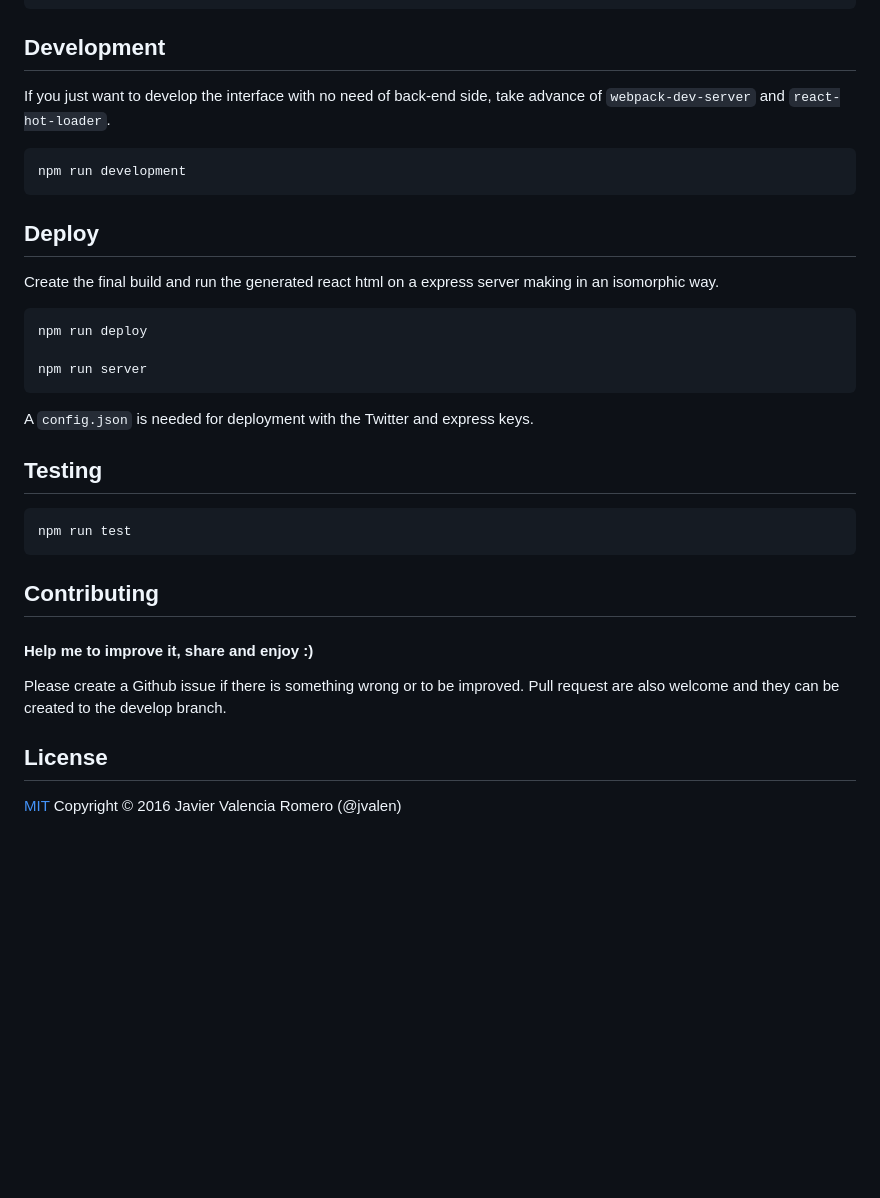
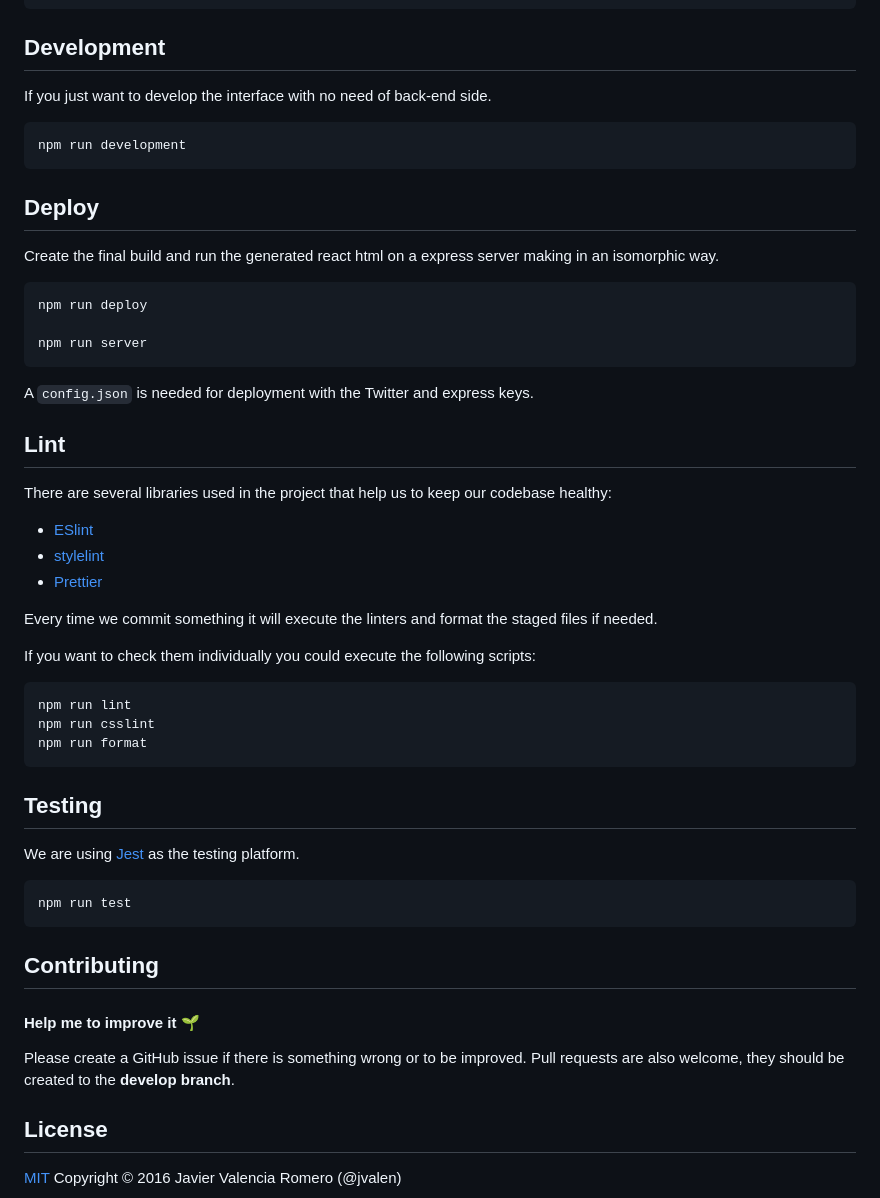
Before and after one commit to evgenmam/pixel-art-react, a Markdown page: README.md, the part around the change printed below. Drawn GitHub-style; blank space fills up the shorter version.

````diff
--- a/README.md
+++ b/README.md
@@ -51,7 +60,7 @@ npm install
 
 ## Development
 
-If you just want to develop the interface with no need of back-end side, take advance of `webpack-dev-server` and `react-hot-loader`.
+If you just want to develop the interface with no need of back-end side.
 
 ```bash
 npm run development
@@ -69,7 +78,27 @@ npm run server
 
 A `config.json` is needed for deployment with the Twitter and express keys.
 
+## Lint
+
+There are several libraries used in the project that help us to keep our codebase healthy:
+
+- [ESlint](https://eslint.org/)
+- [stylelint](https://stylelint.io/)
+- [Prettier](https://prettier.io/)
+
+Every time we commit something it will execute the linters and format the staged files if needed.
+
+If you want to check them individually you could execute the following scripts:
+
+```bash
+npm run lint
+npm run csslint
+npm run format
+```
+
 ## Testing
+
+We are using [Jest](https://jestjs.io/) as the testing platform.
 
 ```bash
 npm run test
@@ -77,9 +106,9 @@ npm run test
 
 ## Contributing
 
-#### Help me to improve it, share and enjoy :)
+#### Help me to improve it :seedling:
 
-Please create a Github issue if there is something wrong or to be improved. Pull request are also welcome and they can be created to the develop branch.
+Please create a GitHub issue if there is something wrong or to be improved. Pull requests are also welcome, they should be created to the **develop branch**.
 
 ## License
 
````
Also changed, not shown: other parts of README.md (+32 -23 lines), screenshots/screenshot-cat.png, screenshots/screenshot-potion.png (added), screenshots/tree-pixelartcss.png (added).
